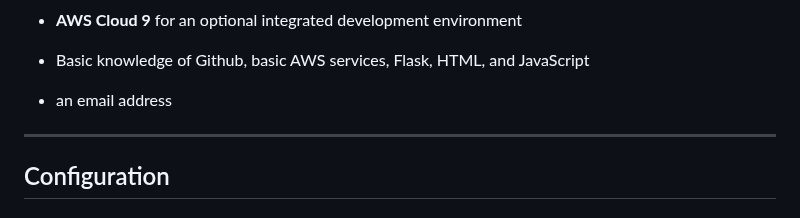
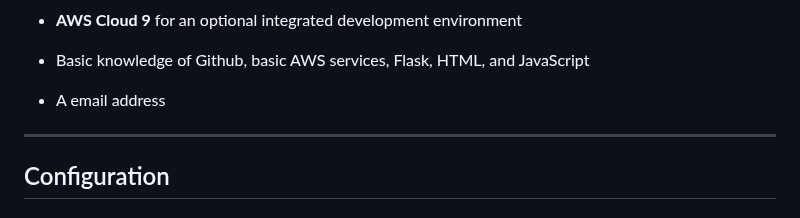
Before and after one commit to cs399f24/eventsManager, a Markdown page: README.md, the part around the change. Drawn GitHub-style.

```diff
--- a/README.md
+++ b/README.md
@@ -24,7 +24,7 @@ It allows users to view, add, edit, and delete events. The backend API runs on a
    for email nofitcations of user interactions with the events manager
 - **AWS Cloud 9** for an optional integrated development environment
 - Basic knowledge of Github, basic AWS services, Flask, HTML, and JavaScript
-- an email address
+- A email address
 
 ---
 ## Configuration
```
